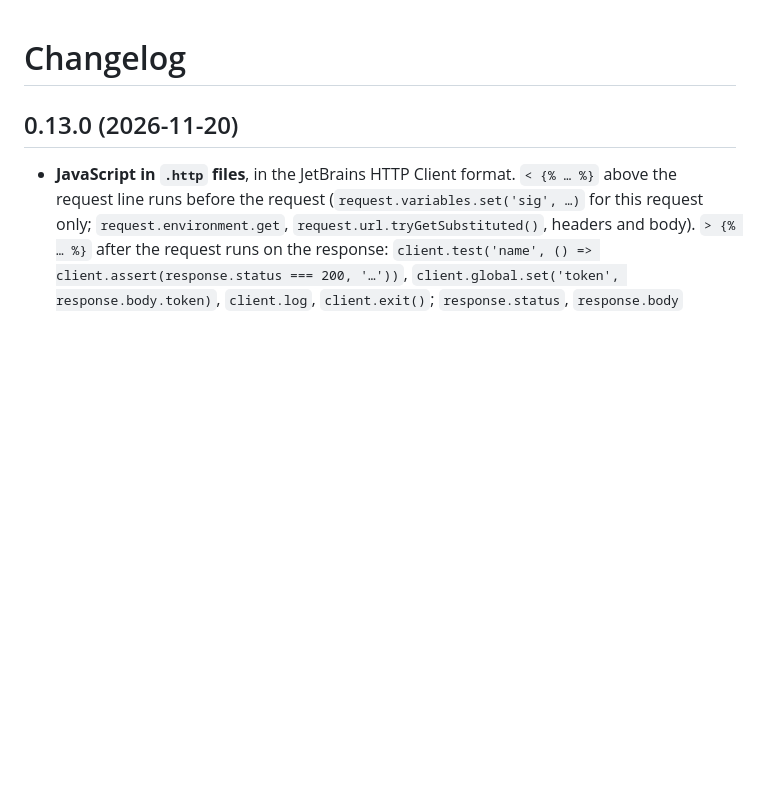
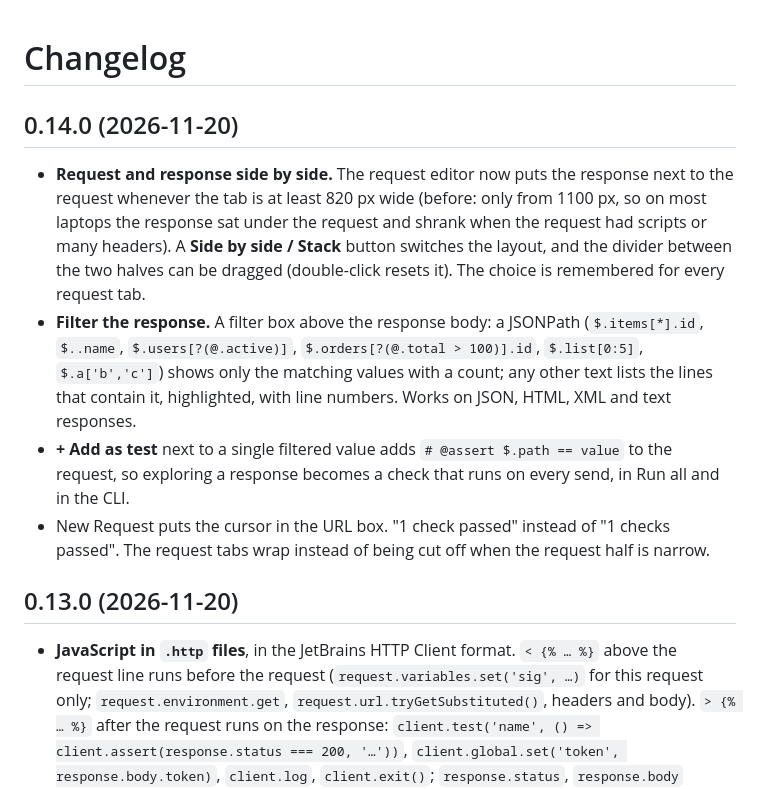
Before and after one commit to janwan2003/vscode-api-client, a Markdown page: CHANGELOG.md, the part around the change. GitHub-like rendering; blank space fills up the shorter version.

```diff
--- a/CHANGELOG.md
+++ b/CHANGELOG.md
@@ -1,4 +1,11 @@
 # Changelog
+
+## 0.14.0 (2026-11-20)
+
+- **Request and response side by side.** The request editor now puts the response next to the request whenever the tab is at least 820 px wide (before: only from 1100 px, so on most laptops the response sat under the request and shrank when the request had scripts or many headers). A **Side by side / Stack** button switches the layout, and the divider between the two halves can be dragged (double-click resets it). The choice is remembered for every request tab.
+- **Filter the response.** A filter box above the response body: a JSONPath (`$.items[*].id`, `$..name`, `$.users[?(@.active)]`, `$.orders[?(@.total > 100)].id`, `$.list[0:5]`, `$.a['b','c']`) shows only the matching values with a count; any other text lists the lines that contain it, highlighted, with line numbers. Works on JSON, HTML, XML and text responses.
+- **+ Add as test** next to a single filtered value adds `# @assert $.path == value` to the request, so exploring a response becomes a check that runs on every send, in Run all and in the CLI.
+- New Request puts the cursor in the URL box. "1 check passed" instead of "1 checks passed". The request tabs wrap instead of being cut off when the request half is narrow.
 
 ## 0.13.0 (2026-11-20)
 
```
Also changed, not shown: README.md (+3 -2 lines), store/LISTING.md (+2 -2 lines), docs/screenshot.png, 14 other files.
